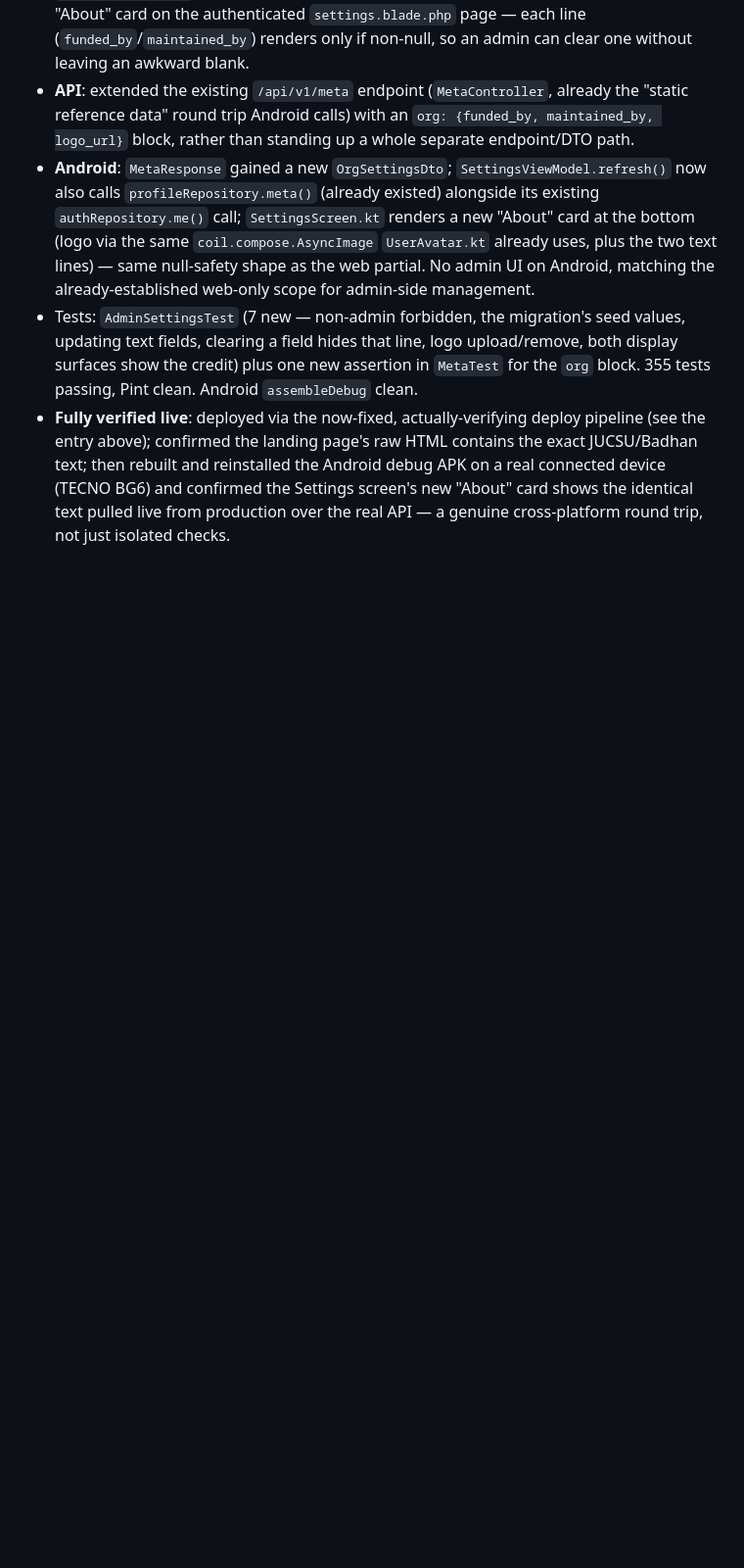
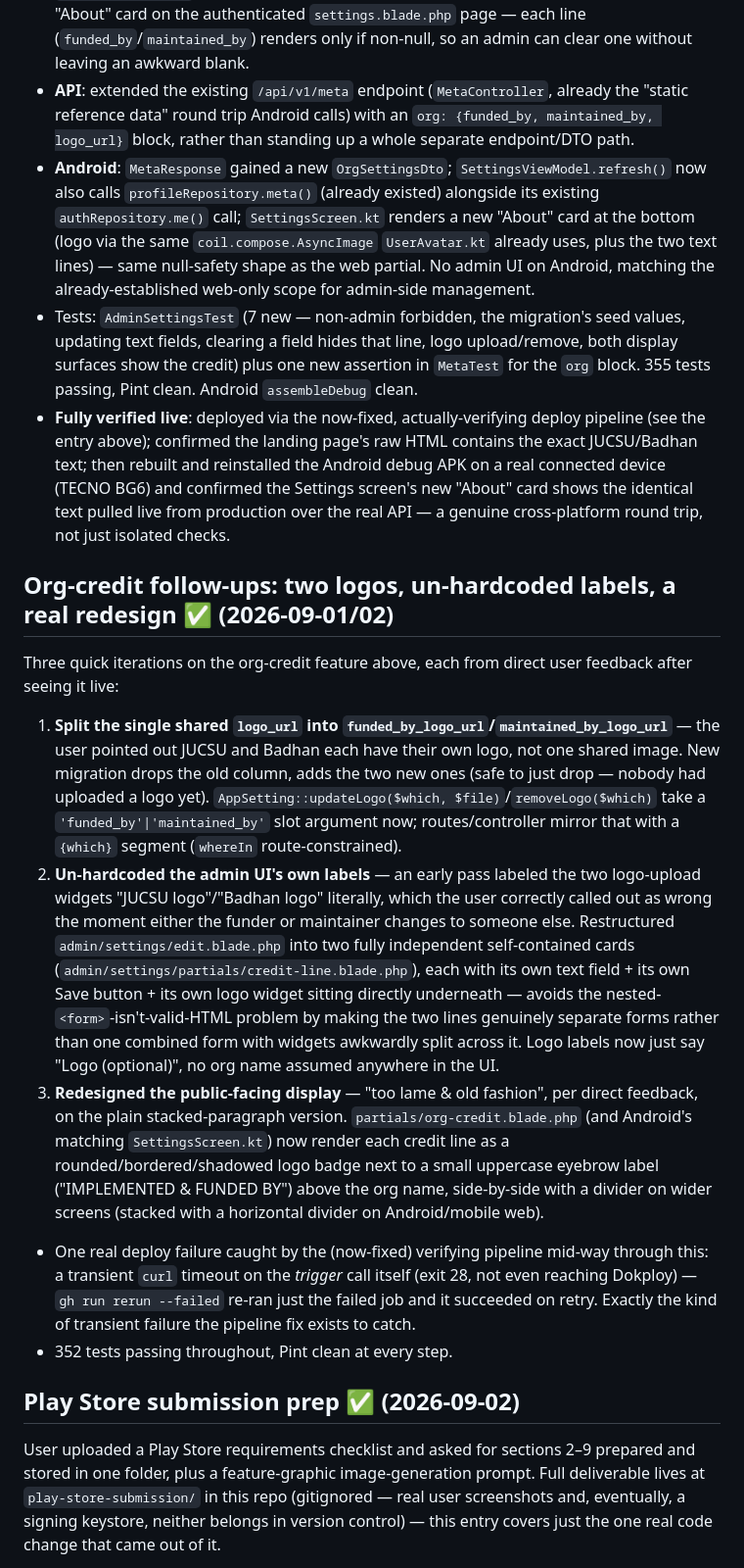
Before and after one commit to salman1237/blood-connect-ju-laravel, a Markdown page: .claude-progress.md, the part around one of its changes. Shown at 98% size. GitHub-like rendering; blank space fills up the shorter version.

Commit message:
Document the org-credit follow-ups and Play Store submission prep
Co-Authored-By: Claude Sonnet 5 <noreply@anthropic.com>

```diff
--- a/.claude-progress.md
+++ b/.claude-progress.md
@@ -498,3 +498,17 @@ The project is implemented and funded by Jahangirnagar University Central Studen
 - Tests: `AdminSettingsTest` (7 new — non-admin forbidden, the migration's seed values, updating text fields, clearing a field hides that line, logo upload/remove, both display surfaces show the credit) plus one new assertion in `MetaTest` for the `org` block. 355 tests passing, Pint clean. Android `assembleDebug` clean.
 - **Fully verified live**: deployed via the now-fixed, actually-verifying deploy pipeline (see the entry above); confirmed the landing page's raw HTML contains the exact JUCSU/Badhan text; then rebuilt and reinstalled the Android debug APK on a real connected device (TECNO BG6) and confirmed the Settings screen's new "About" card shows the identical text pulled live from production over the real API — a genuine cross-platform round trip, not just isolated checks.
 
+## Org-credit follow-ups: two logos, un-hardcoded labels, a real redesign ✅ (2026-09-01/02)
+
+Three quick iterations on the org-credit feature above, each from direct user feedback after seeing it live:
+
+1. **Split the single shared `logo_url` into `funded_by_logo_url`/`maintained_by_logo_url`** — the user pointed out JUCSU and Badhan each have their own logo, not one shared image. New migration drops the old column, adds the two new ones (safe to just drop — nobody had uploaded a logo yet). `AppSetting::updateLogo($which, $file)`/`removeLogo($which)` take a `'funded_by'|'maintained_by'` slot argument now; routes/controller mirror that with a `{which}` segment (`whereIn` route-constrained).
+2. **Un-hardcoded the admin UI's own labels** — an early pass labeled the two logo-upload widgets "JUCSU logo"/"Badhan logo" literally, which the user correctly called out as wrong the moment either the funder or maintainer changes to someone else. Restructured `admin/settings/edit.blade.php` into two fully independent self-contained cards (`admin/settings/partials/credit-line.blade.php`), each with its own text field + its own Save button + its own logo widget sitting directly underneath — avoids the nested-`<form>`-isn't-valid-HTML problem by making the two lines genuinely separate forms rather than one combined form with widgets awkwardly split across it. Logo labels now just say "Logo (optional)", no org name assumed anywhere in the UI.
+3. **Redesigned the public-facing display** — "too lame & old fashion", per direct feedback, on the plain stacked-paragraph version. `partials/org-credit.blade.php` (and Android's matching `SettingsScreen.kt`) now render each credit line as a rounded/bordered/shadowed logo badge next to a small uppercase eyebrow label ("IMPLEMENTED & FUNDED BY") above the org name, side-by-side with a divider on wider screens (stacked with a horizontal divider on Android/mobile web).
+- One real deploy failure caught by the (now-fixed) verifying pipeline mid-way through this: a transient `curl` timeout on the *trigger* call itself (exit 28, not even reaching Dokploy) — `gh run rerun --failed` re-ran just the failed job and it succeeded on retry. Exactly the kind of transient failure the pipeline fix exists to catch.
+- 352 tests passing throughout, Pint clean at every step.
+
+## Play Store submission prep ✅ (2026-09-02)
+
+User uploaded a Play Store requirements checklist and asked for sections 2–9 prepared and stored in one folder, plus a feature-graphic image-generation prompt. Full deliverable lives at `play-store-submission/` in this repo (gitignored — real user screenshots and, eventually, a signing keystore, neither belongs in version control) — this entry covers just the one real code change that came out of it.
+
```
Also changed, not shown: other parts of .claude-progress.md (+4 -0 lines).
